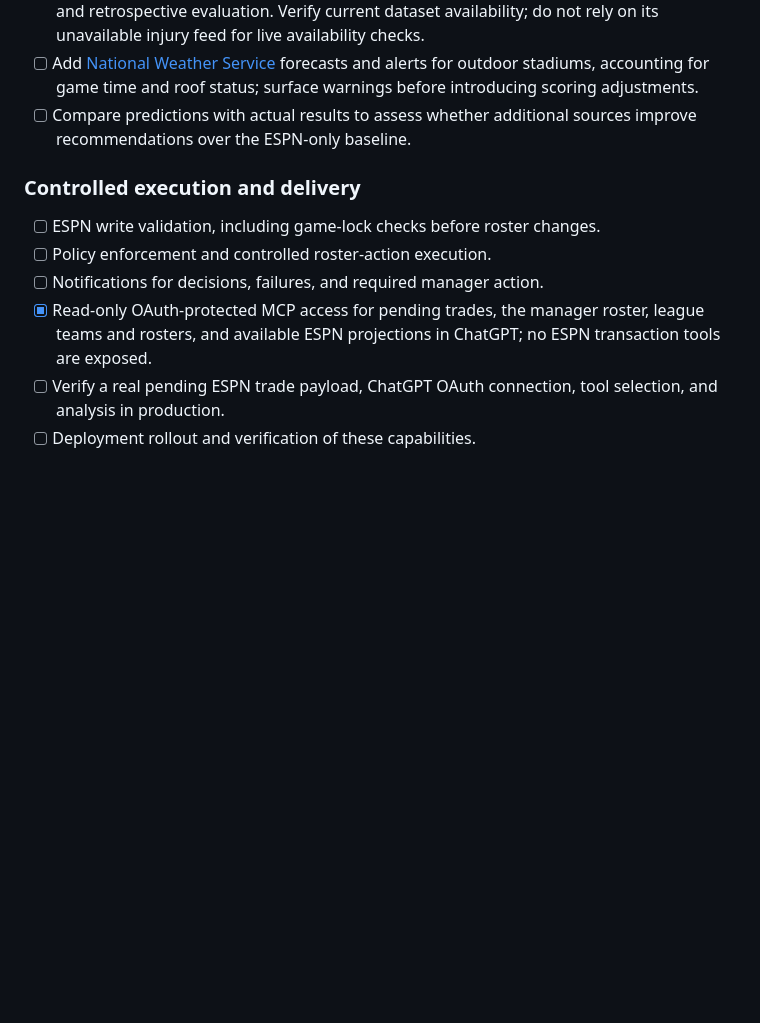
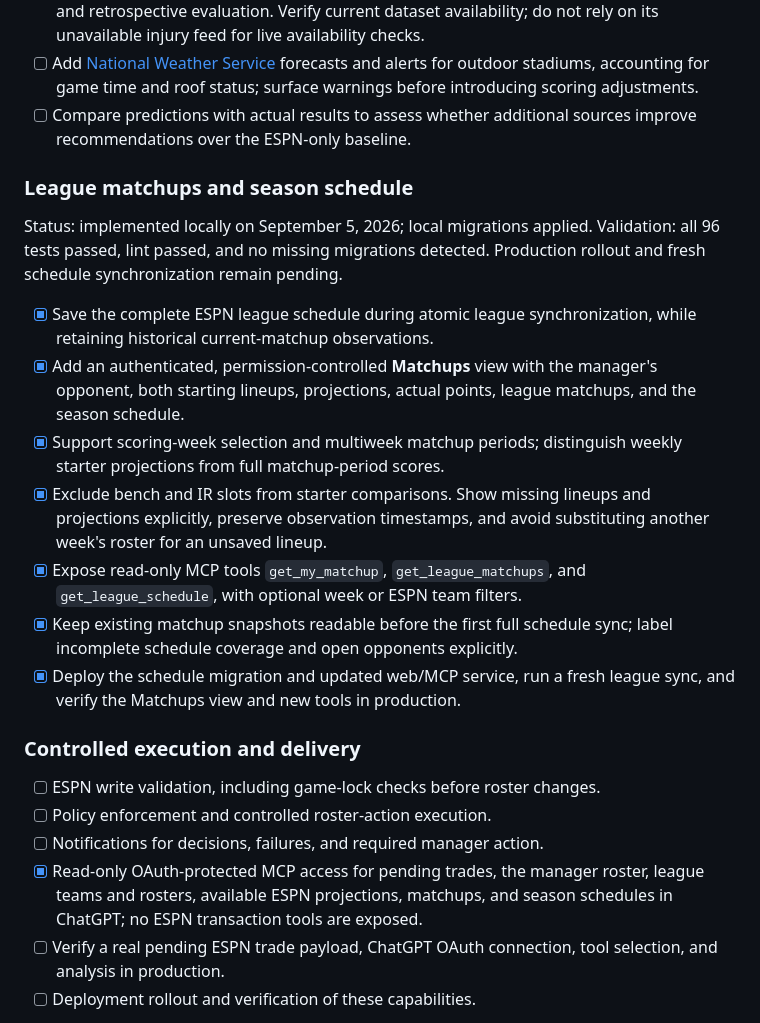
Before and after one commit to pastorhudson/espn-fantasy-football-manager, a Markdown page: ROADMAP.md, the part around one of its changes. GitHub-like rendering; blank space fills up the shorter version.

Commit message:
Mark roadmap progress for update migration and matchup tools rollout

```diff
--- a/ROADMAP.md
+++ b/ROADMAP.md
@@ -123,14 +123,37 @@ numerical projection source.
 - [ ] Compare predictions with actual results to assess whether additional
       sources improve recommendations over the ESPN-only baseline.
 
+### League matchups and season schedule
+
+Status: implemented locally on September 5, 2026; local migrations applied.
+Validation: all 96 tests passed, lint passed, and no missing migrations detected.
+Production rollout and fresh schedule synchronization remain pending.
+
+- [x] Save the complete ESPN league schedule during atomic league synchronization,
+      while retaining historical current-matchup observations.
+- [x] Add an authenticated, permission-controlled **Matchups** view with the
+      manager's opponent, both starting lineups, projections, actual points,
+      league matchups, and the season schedule.
+- [x] Support scoring-week selection and multiweek matchup periods; distinguish
+      weekly starter projections from full matchup-period scores.
+- [x] Exclude bench and IR slots from starter comparisons. Show missing lineups
+      and projections explicitly, preserve observation timestamps, and avoid
+      substituting another week's roster for an unsaved lineup.
+- [x] Expose read-only MCP tools `get_my_matchup`, `get_league_matchups`, and
+      `get_league_schedule`, with optional week or ESPN team filters.
+- [x] Keep existing matchup snapshots readable before the first full schedule
+      sync; label incomplete schedule coverage and open opponents explicitly.
+- [x] Deploy the schedule migration and updated web/MCP service, run a fresh
+      league sync, and verify the Matchups view and new tools in production.
+
 ### Controlled execution and delivery
 
 - [ ] ESPN write validation, including game-lock checks before roster changes.
 - [ ] Policy enforcement and controlled roster-action execution.
 - [ ] Notifications for decisions, failures, and required manager action.
 - [x] Read-only OAuth-protected MCP access for pending trades, the manager roster,
-      league teams and rosters, and available ESPN projections in ChatGPT; no
-      ESPN transaction tools are exposed.
+      league teams and rosters, available ESPN projections, matchups, and season
+      schedules in ChatGPT; no ESPN transaction tools are exposed.
 - [ ] Verify a real pending ESPN trade payload, ChatGPT OAuth connection, tool
       selection, and analysis in production.
 - [ ] Deployment rollout and verification of these capabilities.
```
Also changed, not shown: other parts of ROADMAP.md (+1 -1 lines).
